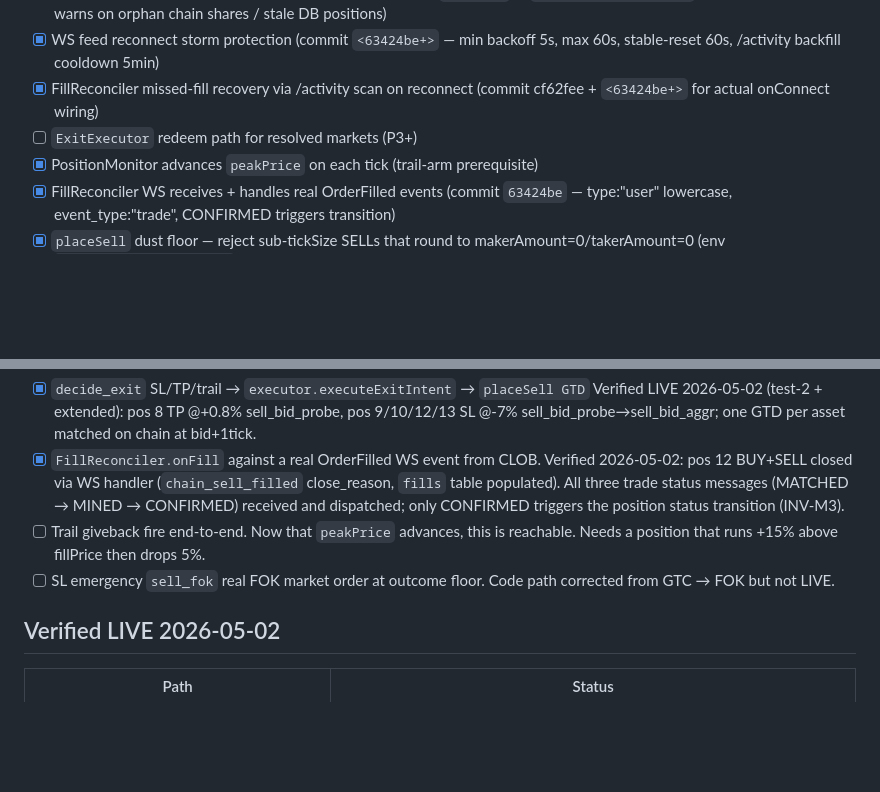
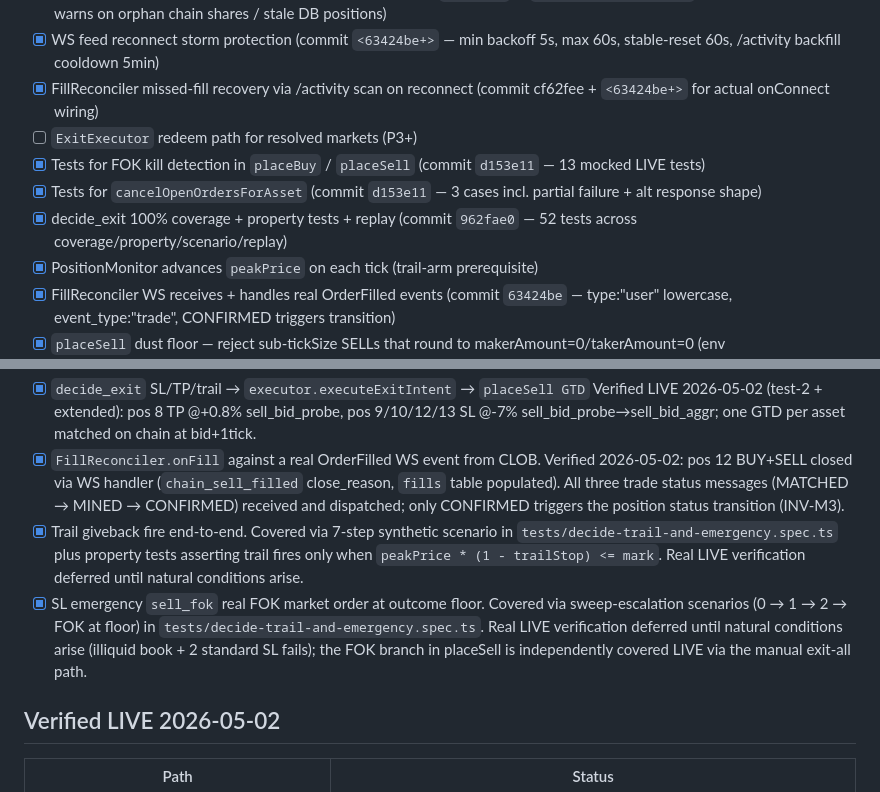
Before and after one commit to Moonkeemoo/oralab, a Markdown page: docs/BULLETPROOF.md, 2 parts joined by grey strips. Drawn GitHub-style; blank space fills up the shorter version.

Commit message:
BULLETPROOF.md: mark trail+SL-emergency covered via property/scenario tests

```diff
--- a/docs/BULLETPROOF.md
+++ b/docs/BULLETPROOF.md
@@ -67,6 +67,9 @@
 - [x] WS feed reconnect storm protection (commit `<63424be+>` — min backoff 5s, max 60s, stable-reset 60s, /activity backfill cooldown 5min)
 - [x] FillReconciler missed-fill recovery via /activity scan on reconnect (commit cf62fee + `<63424be+>` for actual onConnect wiring)
 - [ ] `ExitExecutor` redeem path for resolved markets (P3+)
+- [x] Tests for FOK kill detection in `placeBuy` / `placeSell` (commit `d153e11` — 13 mocked LIVE tests)
+- [x] Tests for `cancelOpenOrdersForAsset` (commit `d153e11` — 3 cases incl. partial failure + alt response shape)
+- [x] decide_exit 100% coverage + property tests + replay (commit `962fae0` — 52 tests across coverage/property/scenario/replay)
 - [x] PositionMonitor advances `peakPrice` on each tick (trail-arm prerequisite)
 - [x] FillReconciler WS receives + handles real OrderFilled events (commit `63424be` — type:"user" lowercase, event_type:"trade", CONFIRMED triggers transition)
 - [x] `placeSell` dust floor — reject sub-tickSize SELLs that round to makerAmount=0/takerAmount=0 (env `SELL_DUST_FLOOR_SHARES`, default 0.1)
@@ -87,11 +90,16 @@ exercise window:
   close_reason, `fills` table populated). All three trade status messages
   (MATCHED → MINED → CONFIRMED) received and dispatched; only CONFIRMED triggers
   the position status transition (INV-M3).
-- [ ] Trail giveback fire end-to-end. Now that `peakPrice` advances, this
-  is reachable. Needs a position that runs +15% above fillPrice then
-  drops 5%.
-- [ ] SL emergency `sell_fok` real FOK market order at outcome floor.
-  Code path corrected from GTC → FOK but not LIVE.
+- [x] Trail giveback fire end-to-end. Covered via 7-step synthetic
+  scenario in `tests/decide-trail-and-emergency.spec.ts` plus property
+  tests asserting trail fires only when `peakPrice * (1 - trailStop) <= mark`.
+  Real LIVE verification deferred until natural conditions arise.
+- [x] SL emergency `sell_fok` real FOK market order at outcome floor.
+  Covered via sweep-escalation scenarios (0 → 1 → 2 → FOK at floor) in
+  `tests/decide-trail-and-emergency.spec.ts`. Real LIVE verification
+  deferred until natural conditions arise (illiquid book + 2 standard
+  SL fails); the FOK branch in placeSell is independently covered LIVE
+  via the manual exit-all path.
 
 ## Verified LIVE 2026-05-02
 
```
